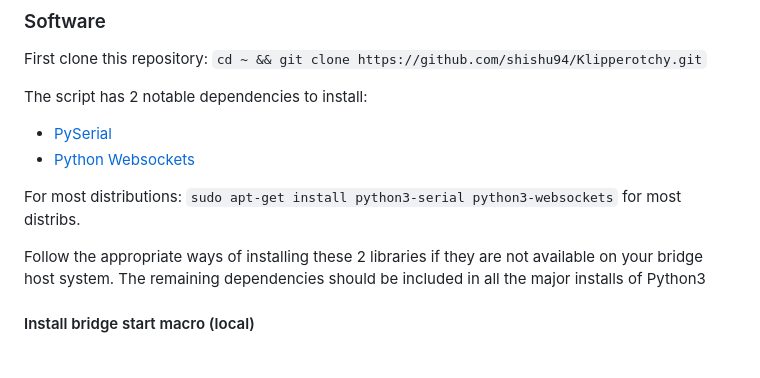
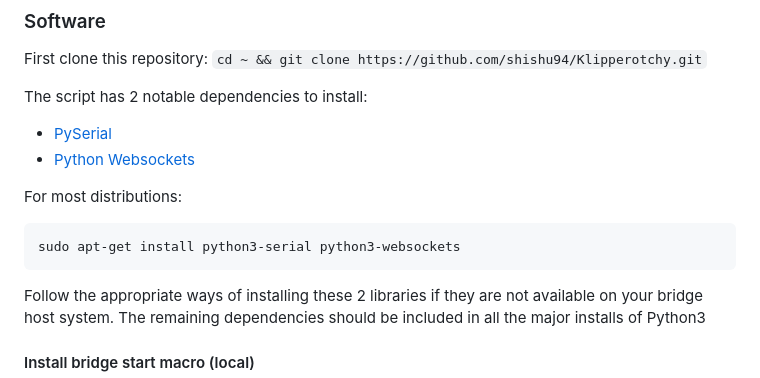
Before and after one commit to shishu94/Klipperotchy, a Markdown page: tools/serial_moonraker_bridge/README.md, the part around the change. GitHub-like rendering; blank space fills up the shorter version.

````diff
--- a/tools/serial_moonraker_bridge/README.md
+++ b/tools/serial_moonraker_bridge/README.md
@@ -80,7 +80,9 @@ The script has 2 notable dependencies to install:
 - [Python Websockets](https://websockets.readthedocs.io/en/stable/)
 
 For most distributions:
-`sudo apt-get install python3-serial python3-websockets` for most distribs.
+```
+sudo apt-get install python3-serial python3-websockets
+```
 
 Follow the appropriate ways of installing these 2 libraries if they are not available on your bridge host system.
 The remaining dependencies should be included in all the major installs of Python3
````
